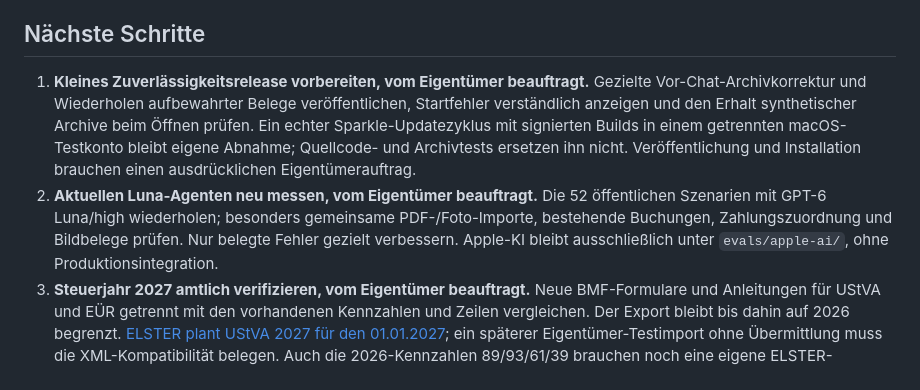
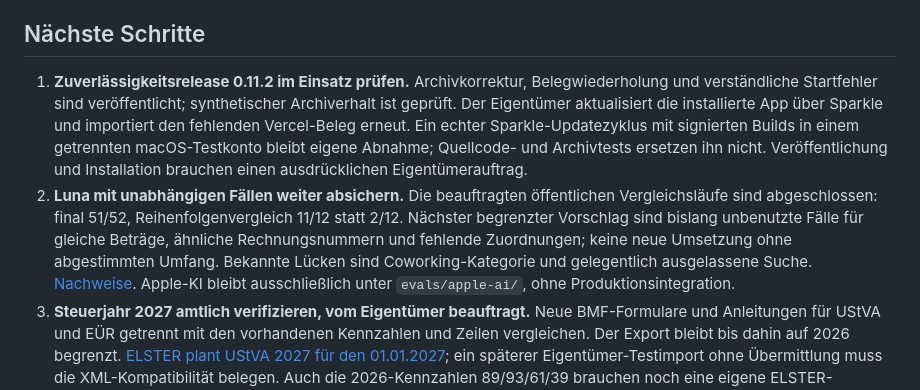
Before and after one commit to pietz/pfennig, a Markdown page: docs/backlog.md, the part around one of its changes. Drawn GitHub-style.

```diff
--- a/docs/backlog.md
+++ b/docs/backlog.md
@@ -4,8 +4,8 @@ Stand 2026-10-12, nach Release 0.11.1. GitHub-Issues halten offene Arbeit fest,
 
 ## Nächste Schritte
 
-1. **Kleines Zuverlässigkeitsrelease vorbereiten, vom Eigentümer beauftragt.** Gezielte Vor-Chat-Archivkorrektur und Wiederholen aufbewahrter Belege veröffentlichen, Startfehler verständlich anzeigen und den Erhalt synthetischer Archive beim Öffnen prüfen. Ein echter Sparkle-Updatezyklus mit signierten Builds in einem getrennten macOS-Testkonto bleibt eigene Abnahme; Quellcode- und Archivtests ersetzen ihn nicht. Veröffentlichung und Installation brauchen einen ausdrücklichen Eigentümerauftrag.
-2. **Aktuellen Luna-Agenten neu messen, vom Eigentümer beauftragt.** Die 52 öffentlichen Szenarien mit GPT-6 Luna/high wiederholen; besonders gemeinsame PDF-/Foto-Importe, bestehende Buchungen, Zahlungszuordnung und Bildbelege prüfen. Nur belegte Fehler gezielt verbessern. Apple-KI bleibt ausschließlich unter `evals/apple-ai/`, ohne Produktionsintegration.
+1. **Zuverlässigkeitsrelease 0.11.2 im Einsatz prüfen.** Archivkorrektur, Belegwiederholung und verständliche Startfehler sind veröffentlicht; synthetischer Archiverhalt ist geprüft. Der Eigentümer aktualisiert die installierte App über Sparkle und importiert den fehlenden Vercel-Beleg erneut. Ein echter Sparkle-Updatezyklus mit signierten Builds in einem getrennten macOS-Testkonto bleibt eigene Abnahme; Quellcode- und Archivtests ersetzen ihn nicht. Veröffentlichung und Installation brauchen einen ausdrücklichen Eigentümerauftrag.
+2. **Luna mit unabhängigen Fällen weiter absichern.** Die beauftragten öffentlichen Vergleichsläufe sind abgeschlossen: final 51/52, Reihenfolgenvergleich 11/12 statt 2/12. Nächster begrenzter Vorschlag sind bislang unbenutzte Fälle für gleiche Beträge, ähnliche Rechnungsnummern und fehlende Zuordnungen; keine neue Umsetzung ohne abgestimmten Umfang. Bekannte Lücken sind Coworking-Kategorie und gelegentlich ausgelassene Suche. [Nachweise](luna-reliability-20261012.md). Apple-KI bleibt ausschließlich unter `evals/apple-ai/`, ohne Produktionsintegration.
 3. **Steuerjahr 2027 amtlich verifizieren, vom Eigentümer beauftragt.** Neue BMF-Formulare und Anleitungen für UStVA und EÜR getrennt mit den vorhandenen Kennzahlen und Zeilen vergleichen. Der Export bleibt bis dahin auf 2026 begrenzt. [ELSTER plant UStVA 2027 für den 01.01.2027](https://www.elster.de/eportal/infoseite/bereitstellungstermine); ein späterer Eigentümer-Testimport ohne Übermittlung muss die XML-Kompatibilität belegen. Auch die 2026-Kennzahlen 89/93/61/39 brauchen noch eine eigene ELSTER-Abnahme. [Nachweise und Prüfplan](reliability-advisor-20261012.md).
 4. **Steuerbeträge auf Buchungen zurückführen, nur Vorschlag.** Der Eigentümer ist offen dafür; vor Umsetzung den kleinen, aber rechnungsrelevanten Core-/UI-Umfang abstimmen. Beiträge in den bestehenden Berechnungen erfassen und tatsächliche Gesamtrundung sowie Profilbeträge gesondert zeigen; keine zweite Berechnung pro Buchung. [Begrenzter Entwurf](reliability-advisor-20261012.md#bounded-tax-total-drilldown-proposal).
 5. **Chat [#16](https://github.com/pietz/pfennig/issues/16) im Alltag prüfen.** Ein Agent für Import und Chat, zustandslos, Verlauf ohne Dateibytes in `gespraeche`; seit 0.10.0 veröffentlicht. Dateienübersicht [#17](https://github.com/pietz/pfennig/issues/17) und Anfragekosten [#19](https://github.com/pietz/pfennig/issues/19) bleiben zurückgestellt, bis der Einsatz konkreten Bedarf zeigt.
```
Also changed, not shown: other parts of docs/backlog.md (+1 -1 lines), docs/status.md (+5 -3 lines).
